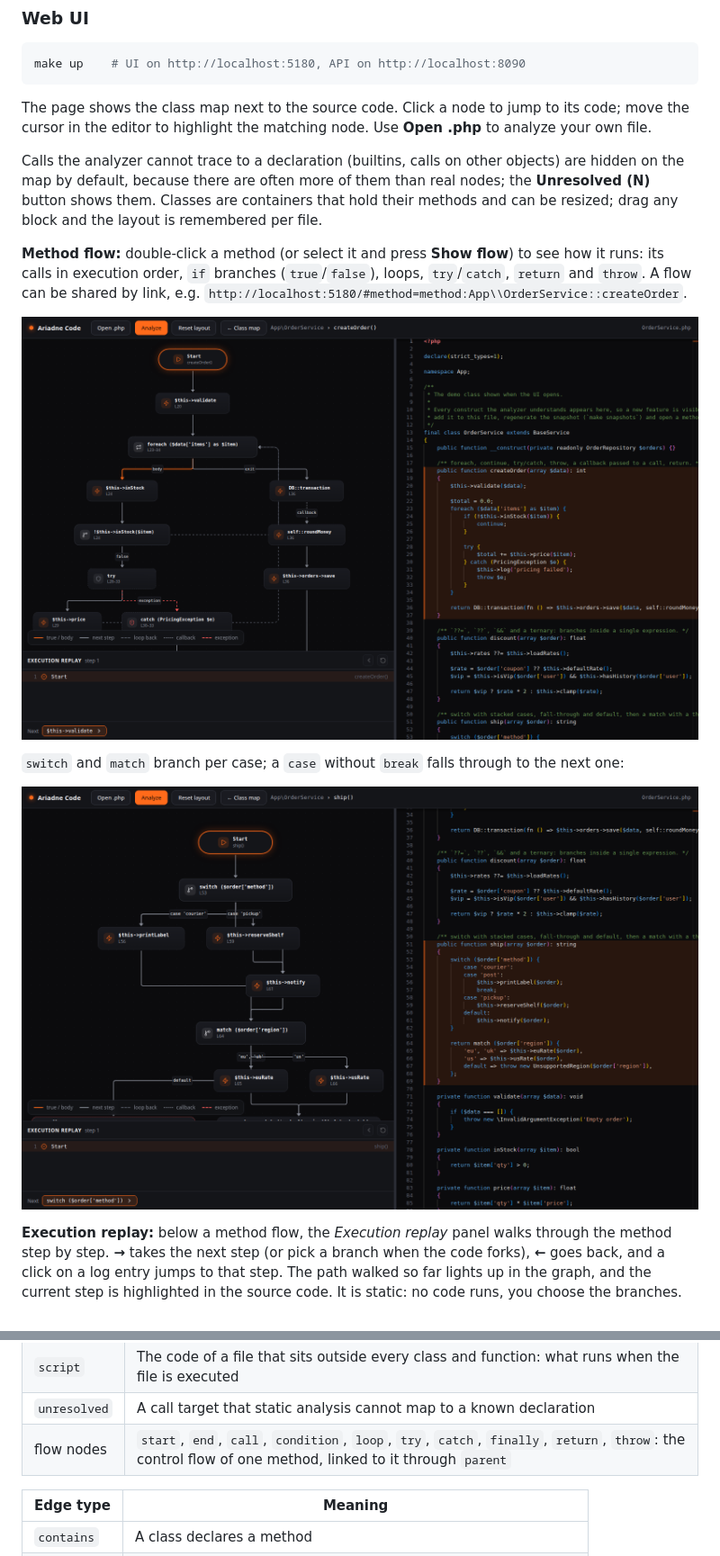
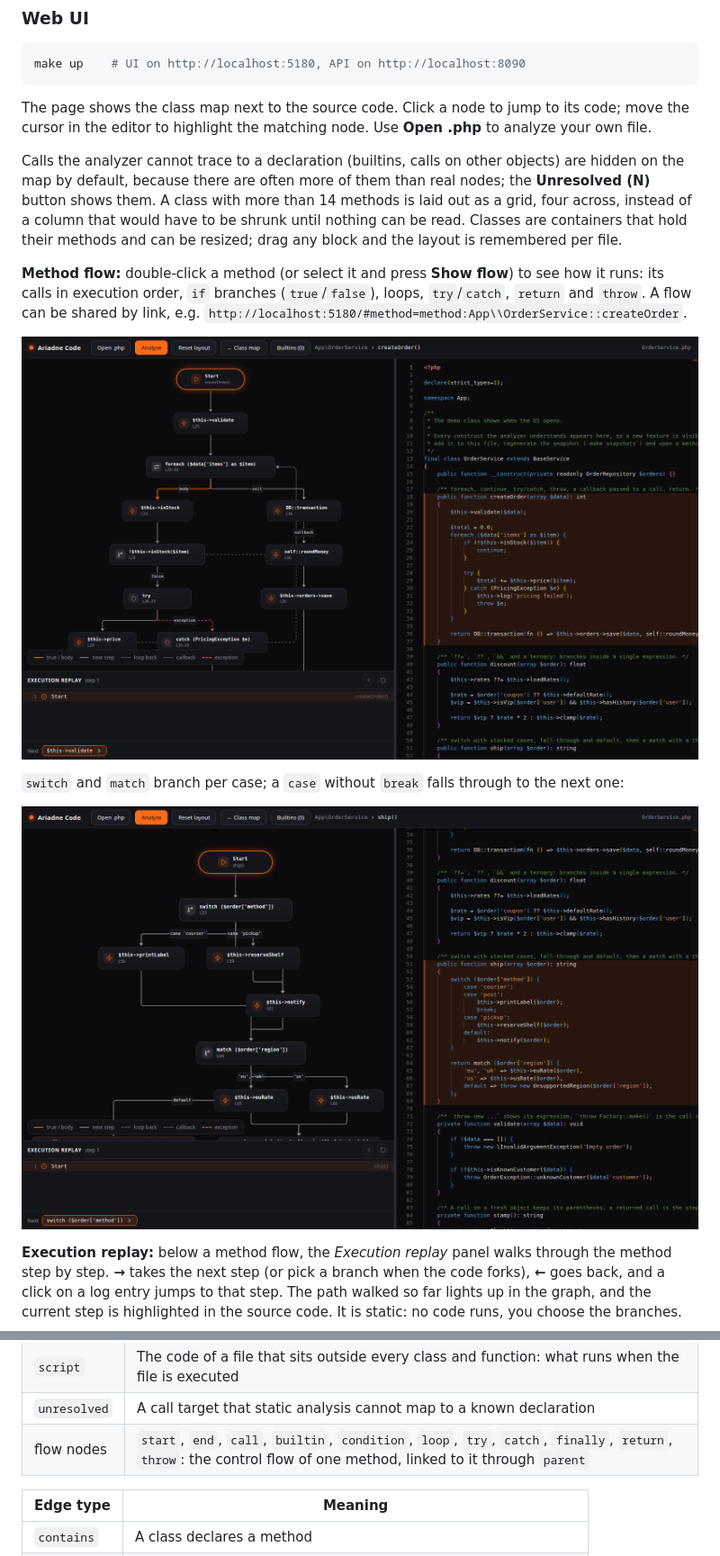
Before and after one commit to b40y22/ariadne-code, a Markdown page: README.md, 2 parts joined by grey strips. Shown: that part at 90% size. Rendered like a GitHub page; pictures changed too: docs/screenshot-flow-switch.png, docs/screenshot-flow.png.

Commit message:
[docs] describe builtins, the grid and deep callbacks, add ADR 10, refresh screenshots

```diff
--- a/README.md
+++ b/README.md
@@ -30,7 +30,7 @@ make up    # UI on http://localhost:5180, API on http://localhost:8090
 
 The page shows the class map next to the source code. Click a node to jump to its code; move the cursor in the editor to highlight the matching node. Use **Open .php** to analyze your own file.
 
-Calls the analyzer cannot trace to a declaration (builtins, calls on other objects) are hidden on the map by default, because there are often more of them than real nodes; the **Unresolved (N)** button shows them. Classes are containers that hold their methods and can be resized; drag any block and the layout is remembered per file.
+Calls the analyzer cannot trace to a declaration (builtins, calls on other objects) are hidden on the map by default, because there are often more of them than real nodes; the **Unresolved (N)** button shows them. A class with more than 14 methods is laid out as a grid, four across, instead of a column that would have to be shrunk until nothing can be read. Classes are containers that hold their methods and can be resized; drag any block and the layout is remembered per file.
 
 **Method flow:** double-click a method (or select it and press **Show flow**) to see how it runs: its calls in execution order, `if` branches (`true`/`false`), loops, `try`/`catch`, `return` and `throw`. A flow can be shared by link, e.g. `http://localhost:5180/#method=method:App\\OrderService::createOrder`.
 
@@ -73,7 +73,7 @@ docker compose run --rm php php bin/ariadne analyze path/to/YourClass.php
 | `function`   | A function declared outside any class                                |
 | `script`     | The code of a file that sits outside every class and function: what runs when the file is executed |
 | `unresolved` | A call target that static analysis cannot map to a known declaration |
-| flow nodes   | `start`, `end`, `call`, `condition`, `loop`, `try`, `catch`, `finally`, `return`, `throw`: the control flow of one method, linked to it through `parent` |
+| flow nodes   | `start`, `end`, `call`, `builtin`, `condition`, `loop`, `try`, `catch`, `finally`, `return`, `throw`: the control flow of one method, linked to it through `parent` |
 
 | Edge type  | Meaning                                                                  |
 |------------|--------------------------------------------------------------------------|
```
Also changed, not shown: other parts of README.md (+3 -1 lines), docs/architecture.md (+4 -0 lines), docs/screenshot-replay.png, docs/screenshot-script.png, docs/screenshot.png.
